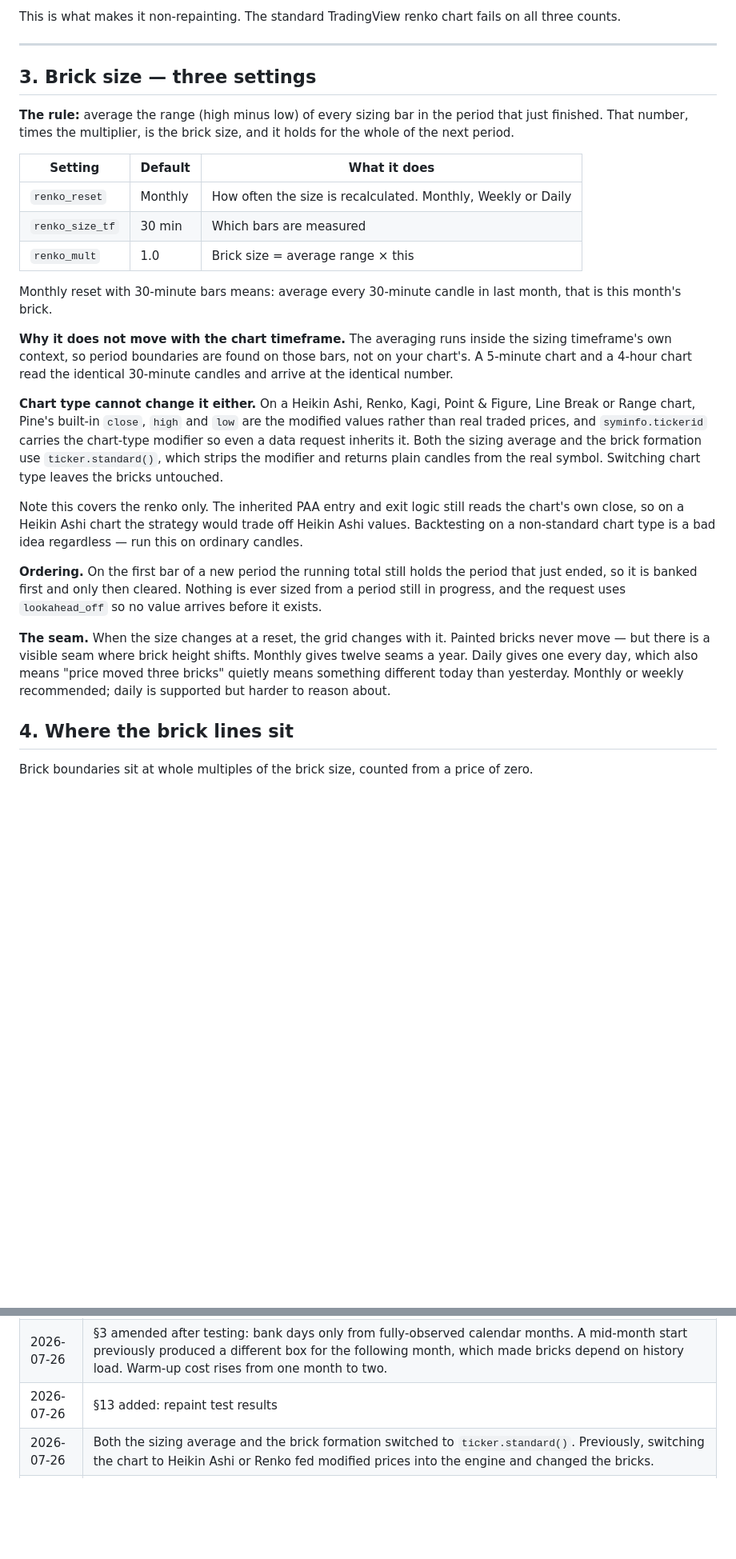
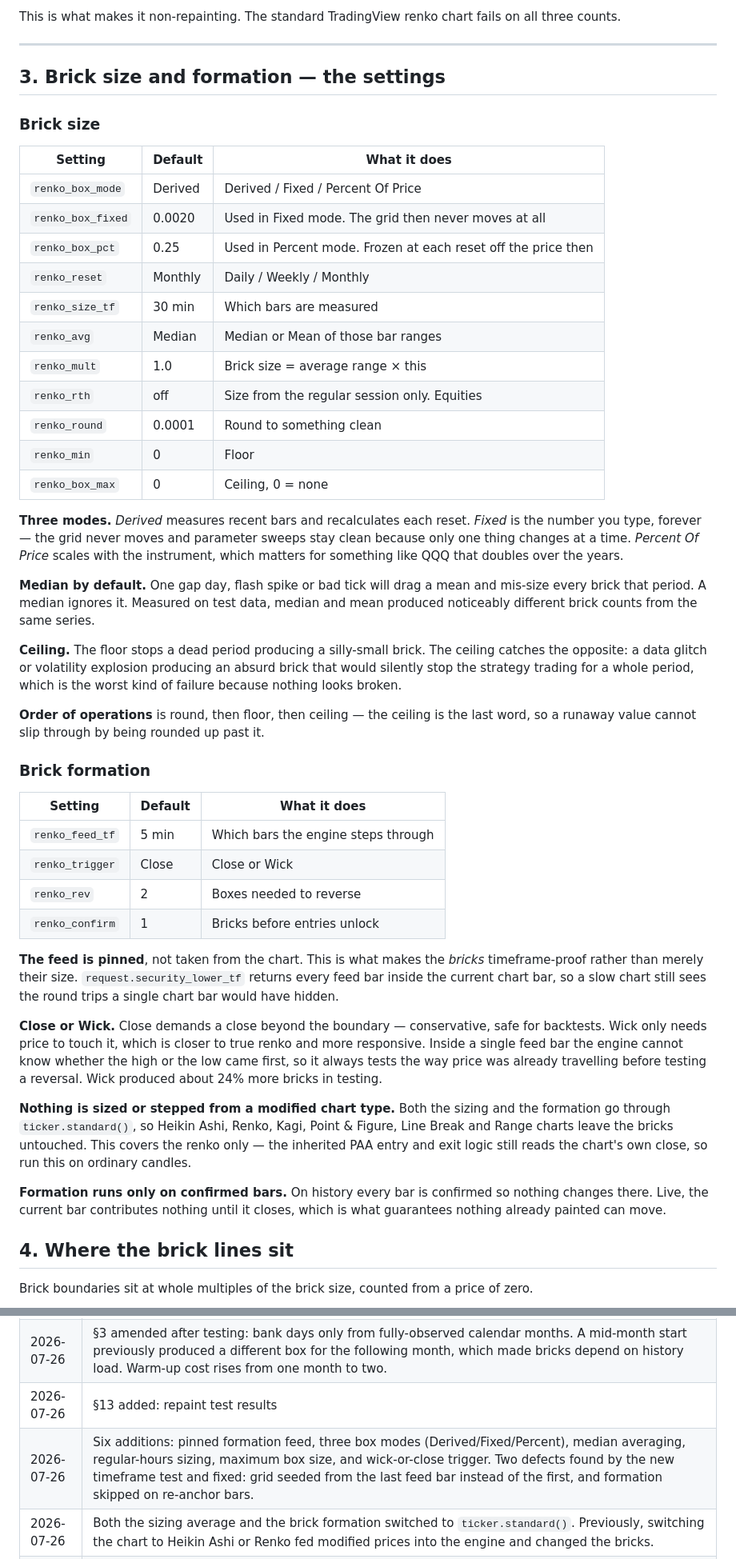
Before and after one commit to mesan4net-blip/algo-trading-system, a Markdown page: PAA_RENKO_SPEC.md, 2 parts joined by grey strips. Shown at 80% size. Rendered like a GitHub page; blank space fills up the shorter version.

Commit message:
Renko: pinned formation feed, 3 box modes, median averaging, RTH sizing, box ceiling, wick trigger; fix grid seed and re-anchor skip

```diff
--- a/PAA_RENKO_SPEC.md
+++ b/PAA_RENKO_SPEC.md
@@ -31,27 +31,48 @@ This is what makes it non-repainting. The standard TradingView renko chart fails
 
 ---
 
-## 3. Brick size — three settings
+## 3. Brick size and formation — the settings
 
-**The rule:** average the range (high minus low) of every sizing bar in the period that just finished. That number, times the multiplier, is the brick size, and it holds for the whole of the next period.
+### Brick size
 
 | Setting | Default | What it does |
 |---|---|---|
-| `renko_reset` | Monthly | How often the size is recalculated. Monthly, Weekly or Daily |
+| `renko_box_mode` | Derived | Derived / Fixed / Percent Of Price |
+| `renko_box_fixed` | 0.0020 | Used in Fixed mode. The grid then never moves at all |
+| `renko_box_pct` | 0.25 | Used in Percent mode. Frozen at each reset off the price then |
+| `renko_reset` | Monthly | Daily / Weekly / Monthly |
 | `renko_size_tf` | 30 min | Which bars are measured |
+| `renko_avg` | Median | Median or Mean of those bar ranges |
 | `renko_mult` | 1.0 | Brick size = average range × this |
+| `renko_rth` | off | Size from the regular session only. Equities |
+| `renko_round` | 0.0001 | Round to something clean |
+| `renko_min` | 0 | Floor |
+| `renko_box_max` | 0 | Ceiling, 0 = none |
 
-Monthly reset with 30-minute bars means: average every 30-minute candle in last month, that is this month's brick.
+**Three modes.** *Derived* measures recent bars and recalculates each reset. *Fixed* is the number you type, forever — the grid never moves and parameter sweeps stay clean because only one thing changes at a time. *Percent Of Price* scales with the instrument, which matters for something like QQQ that doubles over the years.
 
-**Why it does not move with the chart timeframe.** The averaging runs inside the sizing timeframe's own context, so period boundaries are found on those bars, not on your chart's. A 5-minute chart and a 4-hour chart read the identical 30-minute candles and arrive at the identical number.
+**Median by default.** One gap day, flash spike or bad tick will drag a mean and mis-size every brick that period. A median ignores it. Measured on test data, median and mean produced noticeably different brick counts from the same series.
 
-**Chart type cannot change it either.** On a Heikin Ashi, Renko, Kagi, Point & Figure, Line Break or Range chart, Pine's built-in `close`, `high` and `low` are the modified values rather than real traded prices, and `syminfo.tickerid` carries the chart-type modifier so even a data request inherits it. Both the sizing average and the brick formation use `ticker.standard()`, which strips the modifier and returns plain candles from the real symbol. Switching chart type leaves the bricks untouched.
+**Ceiling.** The floor stops a dead period producing a silly-small brick. The ceiling catches the opposite: a data glitch or volatility explosion producing an absurd brick that would silently stop the strategy trading for a whole period, which is the worst kind of failure because nothing looks broken.
 
-Note this covers the renko only. The inherited PAA entry and exit logic still reads the chart's own close, so on a Heikin Ashi chart the strategy would trade off Heikin Ashi values. Backtesting on a non-standard chart type is a bad idea regardless — run this on ordinary candles.
+**Order of operations** is round, then floor, then ceiling — the ceiling is the last word, so a runaway value cannot slip through by being rounded up past it.
 
-**Ordering.** On the first bar of a new period the running total still holds the period that just ended, so it is banked first and only then cleared. Nothing is ever sized from a period still in progress, and the request uses `lookahead_off` so no value arrives before it exists.
+### Brick formation
 
-**The seam.** When the size changes at a reset, the grid changes with it. Painted bricks never move — but there is a visible seam where brick height shifts. Monthly gives twelve seams a year. Daily gives one every day, which also means "price moved three bricks" quietly means something different today than yesterday. Monthly or weekly recommended; daily is supported but harder to reason about.
+| Setting | Default | What it does |
+|---|---|---|
+| `renko_feed_tf` | 5 min | Which bars the engine steps through |
+| `renko_trigger` | Close | Close or Wick |
+| `renko_rev` | 2 | Boxes needed to reverse |
+| `renko_confirm` | 1 | Bricks before entries unlock |
+
+**The feed is pinned**, not taken from the chart. This is what makes the *bricks* timeframe-proof rather than merely their size. `request.security_lower_tf` returns every feed bar inside the current chart bar, so a slow chart still sees the round trips a single chart bar would have hidden.
+
+**Close or Wick.** Close demands a close beyond the boundary — conservative, safe for backtests. Wick only needs price to touch it, which is closer to true renko and more responsive. Inside a single feed bar the engine cannot know whether the high or the low came first, so it always tests the way price was already travelling before testing a reversal. Wick produced about 24% more bricks in testing.
+
+**Nothing is sized or stepped from a modified chart type.** Both the sizing and the formation go through `ticker.standard()`, so Heikin Ashi, Renko, Kagi, Point & Figure, Line Break and Range charts leave the bricks untouched. This covers the renko only — the inherited PAA entry and exit logic still reads the chart's own close, so run this on ordinary candles.
+
+**Formation runs only on confirmed bars.** On history every bar is confirmed so nothing changes there. Live, the current bar contributes nothing until it closes, which is what guarantees nothing already painted can move.
 
 ## 4. Where the brick lines sit
 
@@ -191,6 +216,7 @@ Caveat worth stating plainly: this was tested on synthetic data. It proves the a
 | 2026-07-26 | Initial draft |
 | 2026-07-26 | §3 amended after testing: bank days only from fully-observed calendar months. A mid-month start previously produced a different box for the following month, which made bricks depend on history load. Warm-up cost rises from one month to two. |
 | 2026-07-26 | §13 added: repaint test results |
+| 2026-07-26 | Six additions: pinned formation feed, three box modes (Derived/Fixed/Percent), median averaging, regular-hours sizing, maximum box size, and wick-or-close trigger. Two defects found by the new timeframe test and fixed: grid seeded from the last feed bar instead of the first, and formation skipped on re-anchor bars. |
 | 2026-07-26 | Both the sizing average and the brick formation switched to `ticker.standard()`. Previously, switching the chart to Heikin Ashi or Renko fed modified prices into the engine and changed the bricks. |
 | 2026-07-26 | §3 replaced with three settings: reset period, sizing bar timeframe, and multiplier. Brick size is now the average range of the sizing bars over the period that just finished. Averaging runs inside the sizing timeframe's context so it cannot vary with the chart. |
 | 2026-07-26 | §3 rewritten: brick size now requested from the daily timeframe instead of rebuilt from chart bars, and the monthly freeze anchored in the daily series. The old approach made the brick size depend on the chart timeframe — roughly twice as wide on weekly as on daily. Also replaces calendar-month averaging with a rolling 21-day average, which is what made the daily request possible; this is a departure from the original elicited choice and is flagged as such. |
```
Also changed, not shown: other parts of PAA_RENKO_SPEC.md (+5 -1 lines).
